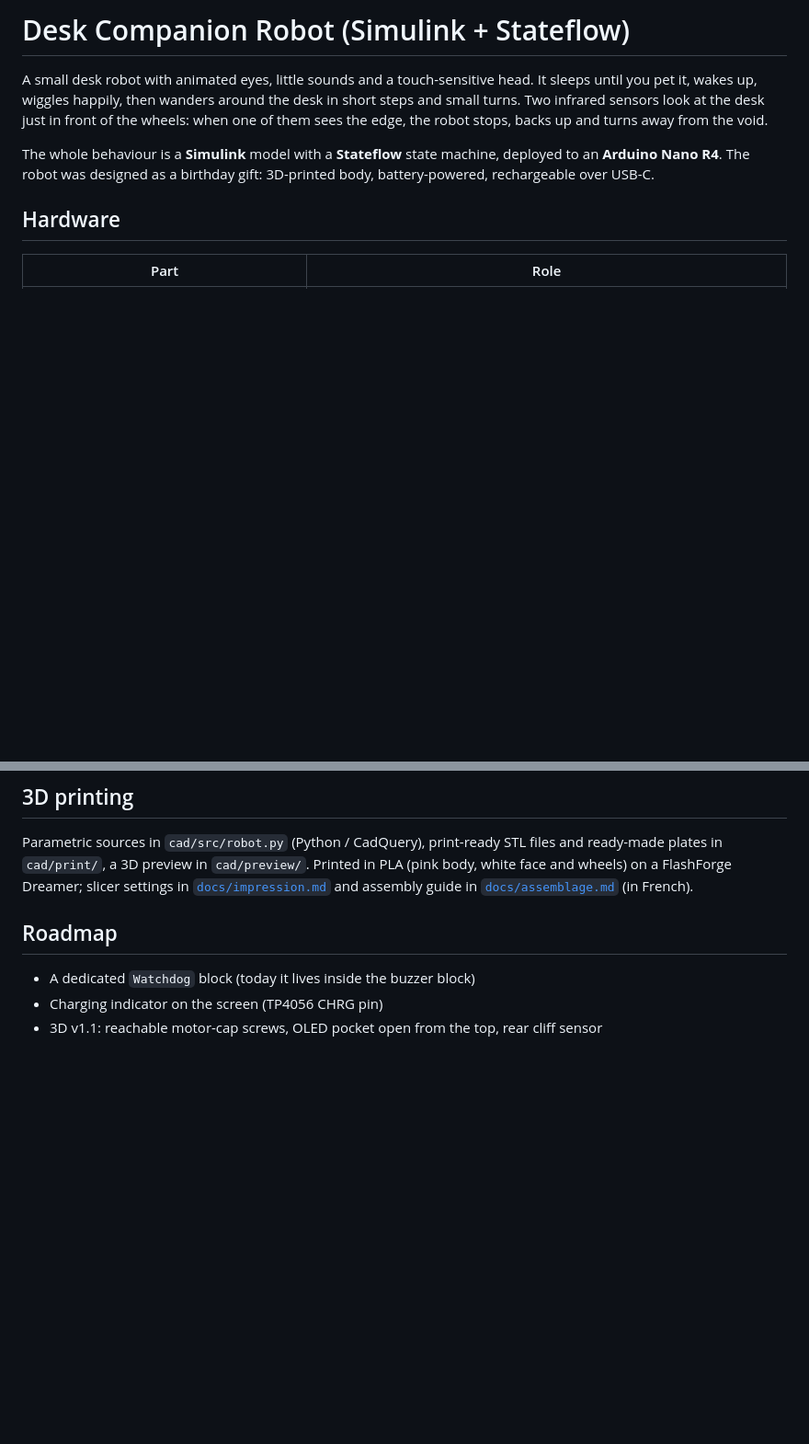
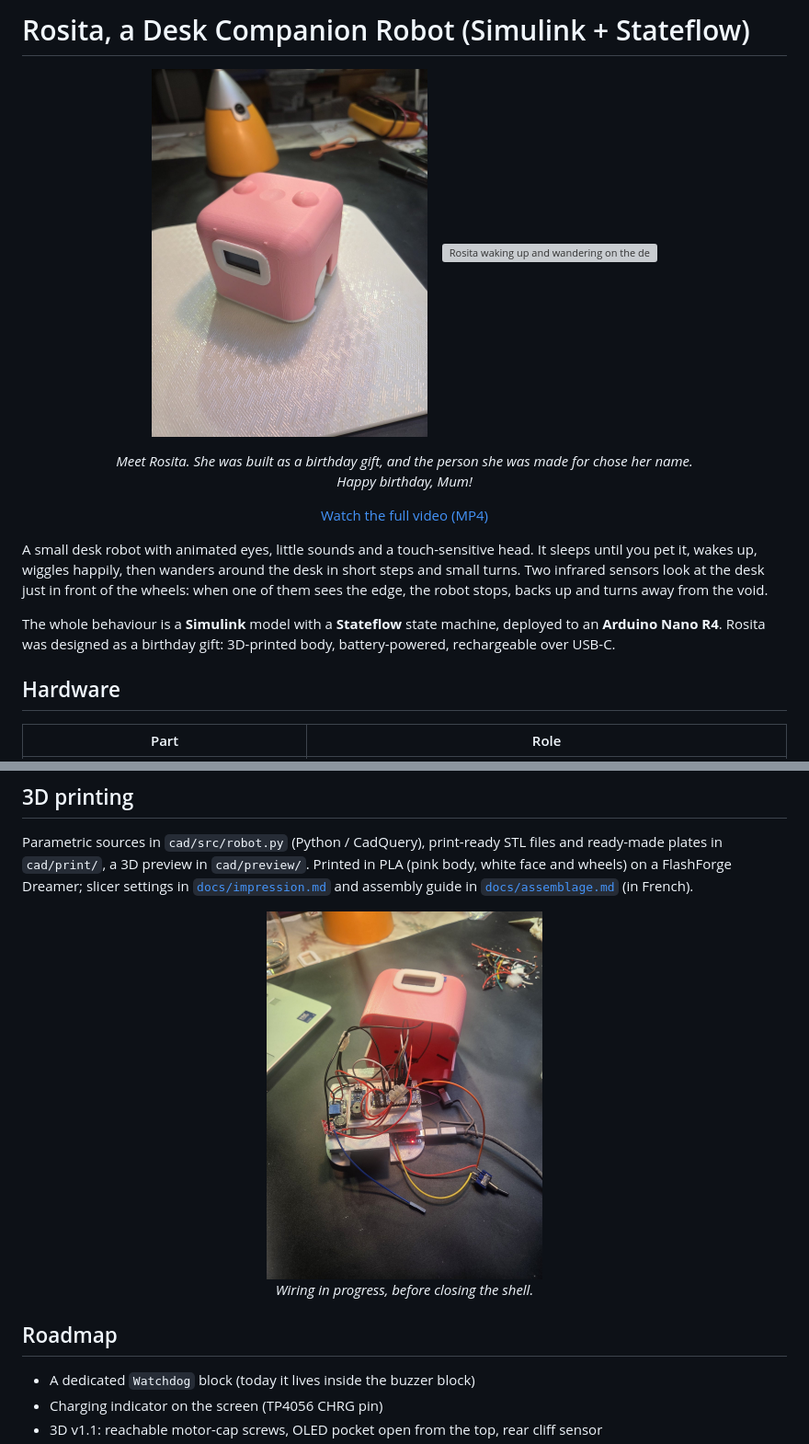
Before and after one commit to cyril-bruch/desk-companion-robot, a Markdown page: README.md, 2 parts joined by grey strips. Shown at 92% size. Rendered like a GitHub page; pictures changed too: media/assembly.jpg (added), media/rosita.jpg (added); blank space fills up the shorter version; grey boxes are pictures that could not be loaded.

Commit message:
Rosita: photos, demo video and a little birthday wink in the README
Co-Authored-By: Claude Opus 5.5 <noreply@anthropic.com>
Claude-Session: https://claude.ai/code/session_017zonqwha4aEK19jRwqcfqP

```diff
--- a/README.md
+++ b/README.md
@@ -1,13 +1,19 @@
-# Desk Companion Robot (Simulink + Stateflow)
+# Rosita, a Desk Companion Robot (Simulink + Stateflow)
 
-<!-- Photo / demo: drop media/robot.jpg and media/demo.gif, then uncomment
-![The robot](media/robot.jpg)
-![Demo](media/demo.gif)
--->
+<p align="center">
+  <img src="media/rosita.jpg" alt="Rosita, the desk companion robot" width="300">
+  &nbsp;&nbsp;
+  <img src="media/demo.gif" alt="Rosita waking up and wandering on the desk" width="300">
+</p>
+
+<p align="center"><em>Meet Rosita. She was built as a birthday gift, and the person she was made for chose her name.<br>
+Happy birthday, Mum!</em></p>
+
+<p align="center"><a href="media/demo.mp4">Watch the full video (MP4)</a></p>
 
 A small desk robot with animated eyes, little sounds and a touch-sensitive head. It sleeps until you pet it, wakes up, wiggles happily, then wanders around the desk in short steps and small turns. Two infrared sensors look at the desk just in front of the wheels: when one of them sees the edge, the robot stops, backs up and turns away from the void.
 
-The whole behaviour is a **Simulink** model with a **Stateflow** state machine, deployed to an **Arduino Nano R4**. The robot was designed as a birthday gift: 3D-printed body, battery-powered, rechargeable over USB-C.
+The whole behaviour is a **Simulink** model with a **Stateflow** state machine, deployed to an **Arduino Nano R4**. Rosita was designed as a birthday gift: 3D-printed body, battery-powered, rechargeable over USB-C.
 
 ## Hardware
 
@@ -172,6 +178,8 @@ All tunable values live in `params.m`. Change a value and redeploy.
 
 Parametric sources in `cad/src/robot.py` (Python / CadQuery), print-ready STL files and ready-made plates in `cad/print/`, a 3D preview in `cad/preview/`. Printed in PLA (pink body, white face and wheels) on a FlashForge Dreamer; slicer settings in [`docs/impression.md`](docs/impression.md) and assembly guide in [`docs/assemblage.md`](docs/assemblage.md) (in French).
 
+<p align="center"><img src="media/assembly.jpg" alt="Wiring and assembly in progress" width="300"><br><em>Wiring in progress, before closing the shell.</em></p>
+
 ## Roadmap
 
 * A dedicated `Watchdog` block (today it lives inside the buzzer block)
```
Also changed, not shown: 1 other file.
